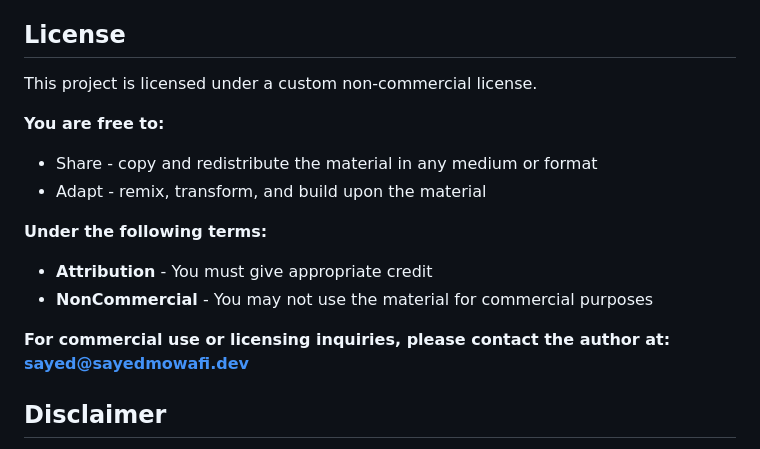
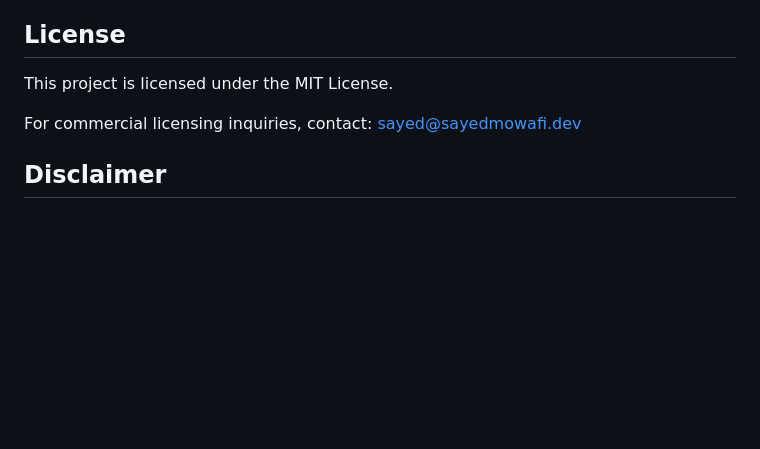
Before and after one commit to sayedmowafi/Metermap, a Markdown page: README.md, the part around the change. Rendered like a GitHub page; blank space fills up the shorter version.

Commit message:
Update license to MIT

```diff
--- a/README.md
+++ b/README.md
@@ -153,18 +153,9 @@ Metermap/
 5. Open a Pull Request
 
 ## License
+This project is licensed under the MIT License.
 
-This project is licensed under a custom non-commercial license.
-
-**You are free to:**
-- Share - copy and redistribute the material in any medium or format
-- Adapt - remix, transform, and build upon the material
-
-**Under the following terms:**
-- **Attribution** - You must give appropriate credit
-- **NonCommercial** - You may not use the material for commercial purposes
-
-**For commercial use or licensing inquiries, please contact the author at: sayed@sayedmowafi.dev**
+For commercial licensing inquiries, contact: sayed@sayedmowafi.dev
 
 ## Disclaimer
 
```
